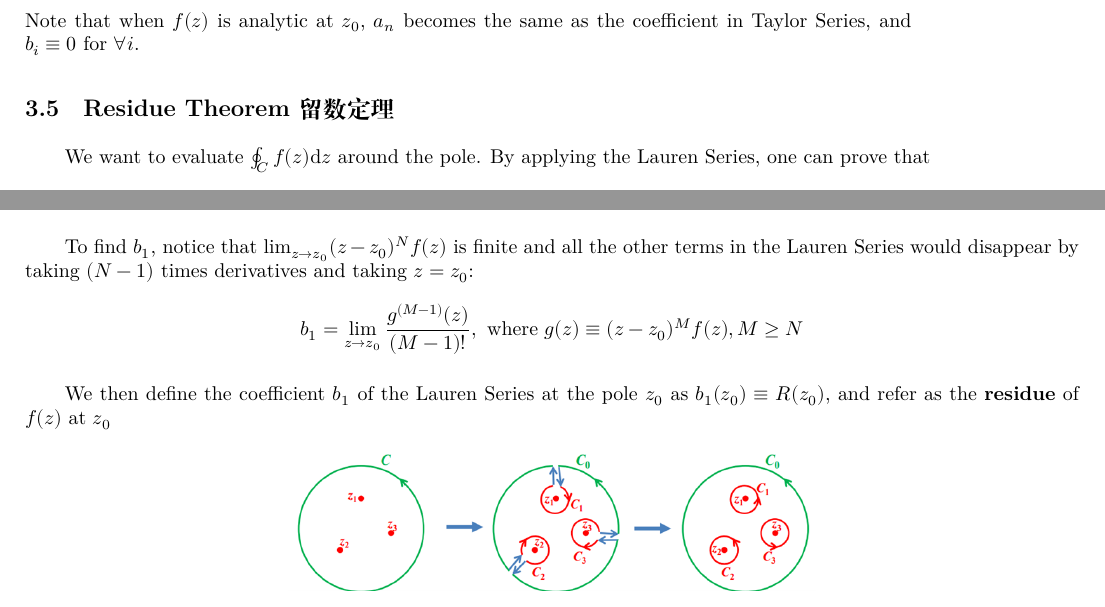
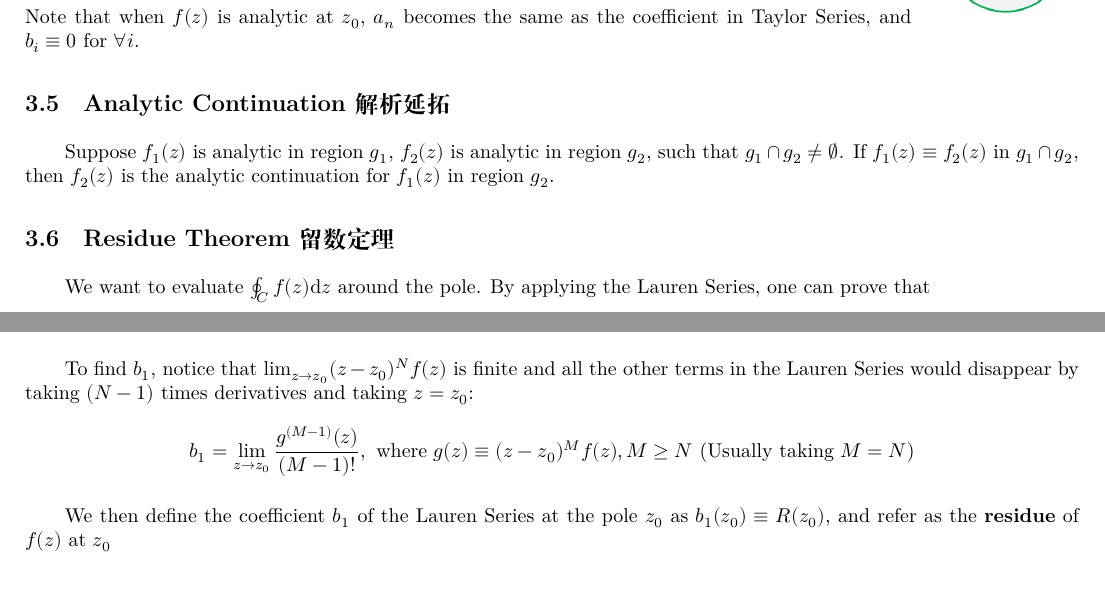
Before and after one commit to AndyLin31/Mathematical-Methods-in-Physics-Notes, a LaTeX document (PHYS 3031 Notes.tex): two parts of pages 5 and 6 of 12 before the commit and two parts of pages 6 and 7 of 13 after it, joined at a grey line, cut so that both start at the same text. Compiled offline with XeLaTeX; a missing font is replaced by an installed copy or a similar font.

Commit message:
Sept. 27

```diff
--- a/PHYS 3031 Notes.tex
+++ b/PHYS 3031 Notes.tex
@@ -503,6 +507,10 @@ a_n = \frac{1}{2\pi i} \oint_{C_1} \frac{f(z')\dd z'}{(z'-z_0)^{n+1}} \quad b_1
 $$
 Note that when $f(z)$ is analytic at $z_0$, $a_n$ becomes the same as the coefficient in Taylor Series, and $b_i \equiv 0$ for $\forall i$.
 
+\subsection{Analytic Continuation 解析延拓}
+
+Suppose $f_1(z)$ is analytic in region $g_1$, $f_2(z)$ is analytic in region $g_2$, such that $g_1 \cap g_2 \neq \emptyset$. If $f_1(z) \equiv f_2(z)$ in $g_1 \cap g_2$, then $f_2(z)$ is the analytic continuation for $f_1(z)$ in region $g_2$.
+
 \subsection{Residue Theorem 留数定理}
 We want to evaluate $\oint_C f(z) \dd z$ around the pole. By applying the Lauren Series, one can prove that
 $$
@@ -513,7 +521,7 @@ $$
 
 To find $b_1$, notice that $\lim_{z\to z_0} (z-z_0)^N f(z)$ is finite and all the other terms in the Lauren Series would disappear by taking $(N-1)$ times derivatives and taking $z = z_0$:
 $$
-b_1 = \lim_{z\to z_0} \frac{g^{(M-1)}(z)}{(M-1)!}, \text{ where } g(z) \equiv (z-z_0)^M f(z), M\geq N
+b_1 = \lim_{z\to z_0} \frac{g^{(M-1)}(z)}{(M-1)!}, \text{ where } g(z) \equiv (z-z_0)^M f(z), M\geq N \text{ (Usually taking $M=N$)}
 $$
 
 We then define the coefficient $b_1$ of the Lauren Series at the pole $z_0$ as $b_1(z_0) \equiv R(z_0)$, and refer as the \textbf{residue} of $f(z)$ at $z_0$
```
Also changed, not shown: PHYS 3031 Notes.pdf, PHYS 3031 Notes.tex (20 more changed lines), 5 other files.
